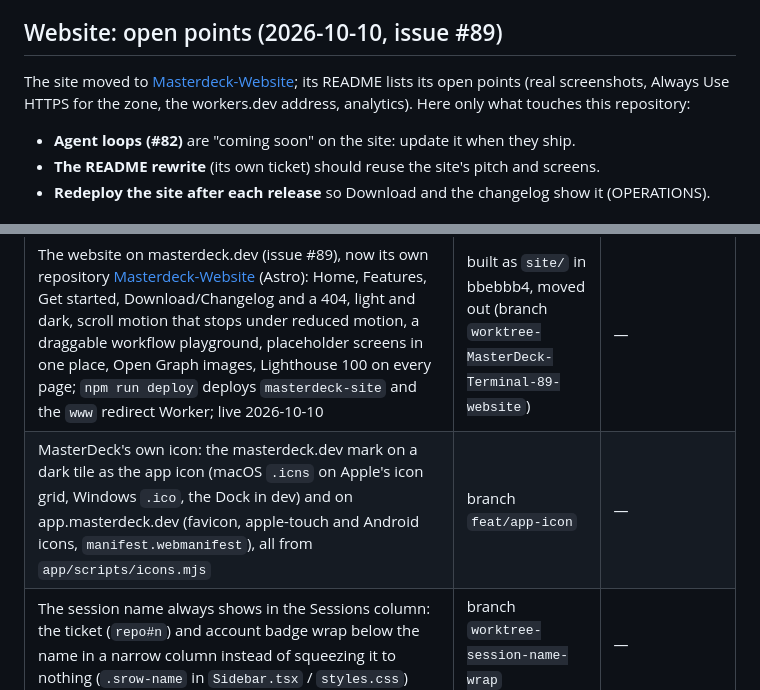
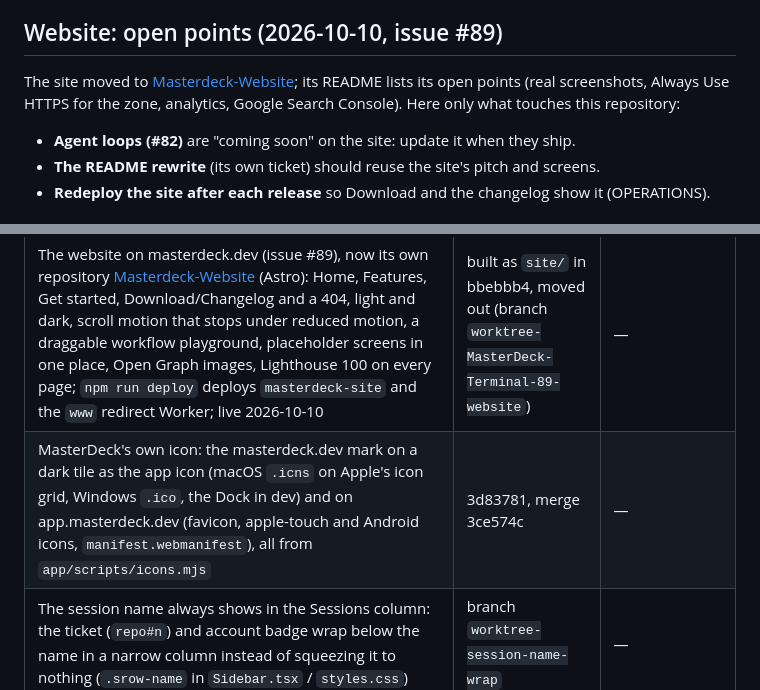
Before and after one commit to amntoppo/MasterDeck-Terminal, a Markdown page: docs/TODO.md, 2 parts joined by grey strips. GitHub-like rendering.

Commit message:
Correct two TODO lines: the site's open points, the icon's commits
Co-Authored-By: Claude Opus 5.5 (1M context) <noreply@anthropic.com>

```diff
--- a/docs/TODO.md
+++ b/docs/TODO.md
@@ -574,8 +574,8 @@ fixes it, and move the item here to "Recently done".
 ## Website: open points (2026-10-10, issue #89)
 
 The site moved to [Masterdeck-Website](https://github.com/amntoppo/Masterdeck-Website); its README
-lists its open points (real screenshots, Always Use HTTPS for the zone, the workers.dev address,
-analytics). Here only what touches this repository:
+lists its open points (real screenshots, Always Use HTTPS for the zone, analytics, Google Search
+Console). Here only what touches this repository:
 
 - **Agent loops (#82)** are "coming soon" on the site: update it when they ship.
 - **The README rewrite** (its own ticket) should reuse the site's pitch and screens.
@@ -639,7 +639,7 @@ See [MODS.md](MODS.md) for the research and the ideas list; ARCHITECTURE, "The M
 | What | MasterDeck | Backend |
 |---|---|---|
 | The website on masterdeck.dev (issue #89), now its own repository [Masterdeck-Website](https://github.com/amntoppo/Masterdeck-Website) (Astro): Home, Features, Get started, Download/Changelog and a 404, light and dark, scroll motion that stops under reduced motion, a draggable workflow playground, placeholder screens in one place, Open Graph images, Lighthouse 100 on every page; `npm run deploy` deploys `masterdeck-site` and the `www` redirect Worker; live 2026-10-10 | built as `site/` in bbebbb4, moved out (branch `worktree-MasterDeck-Terminal-89-website`) | — |
-| MasterDeck's own icon: the masterdeck.dev mark on a dark tile as the app icon (macOS `.icns` on Apple's icon grid, Windows `.ico`, the Dock in dev) and on app.masterdeck.dev (favicon, apple-touch and Android icons, `manifest.webmanifest`), all from `app/scripts/icons.mjs` | branch `feat/app-icon` | — |
+| MasterDeck's own icon: the masterdeck.dev mark on a dark tile as the app icon (macOS `.icns` on Apple's icon grid, Windows `.ico`, the Dock in dev) and on app.masterdeck.dev (favicon, apple-touch and Android icons, `manifest.webmanifest`), all from `app/scripts/icons.mjs` | 3d83781, merge 3ce574c | — |
 | The session name always shows in the Sessions column: the ticket (`repo#n`) and account badge wrap below the name in a narrow column instead of squeezing it to nothing (`.srow-name` in `Sidebar.tsx` / `styles.css`) | branch `worktree-session-name-wrap` | — |
 | Claude Code mods researched and a prototype built (issue #86, `docs/MODS.md`): a probe showed a mod runs in a `claude --bg` session and draws in `claude attach` (band, toast, status line, at any width, two clients at once, kept on resume). `mods/masterdeck`: the ticket, its column, the PR (CI, threads) and linked sessions above the prompt, toasts on changes, `/md-ticket` (a pane), `/md-note` (adds to the ticket's note), a heartbeat; the app writes `deck/band/<sid>.json` (`shared/modBand.ts`, `DeckHooks.setBand`) and shows **Mod live** in Session details (`state.modLive`); split into a core `masterdeck` and one mod per feature (`masterdeck-ticket`, `masterdeck-alerts`, `masterdeck-note`; shared `mods/shared/deck.ts`); Session details → **Mods** switches each mod per session (MasterDeck's own go quiet at once; another is refused by the mod's `plugin.register` hook when it loads, and switched on again it joins at a reload the mod asks for; `mod-off.json`, `mod-catalog.json`, `offMods` in the band; then `masterdeck-loop` (`/md-loop`, rounds until a check passes, #82) and `masterdeck-board` (`/md-board`, `deck/boards/<key>.json`); mods 0.5.0) | PR #91, branch `worktree-MasterDeck-Terminal-86-mods` | — |
 | Where a session starts, checked for real (issue #59): a ticket session started from the Start dialog in the resolved temp checkout, `parked-sessions.json` keyed by the background id, the parked session's link recording no branch (and the folder's branch without the record), `claude --bg` 2.1.295's real output in `test_spawn.py` (the parser needed no change), the real trust prompt through **Open Claude there…**, the native picker and a start from the chosen folder keeping master's prompt and model, the recipe in OPERATIONS | branch `worktree-MasterDeck-Terminal-59-start-for-real` (not merged) | — |
```
